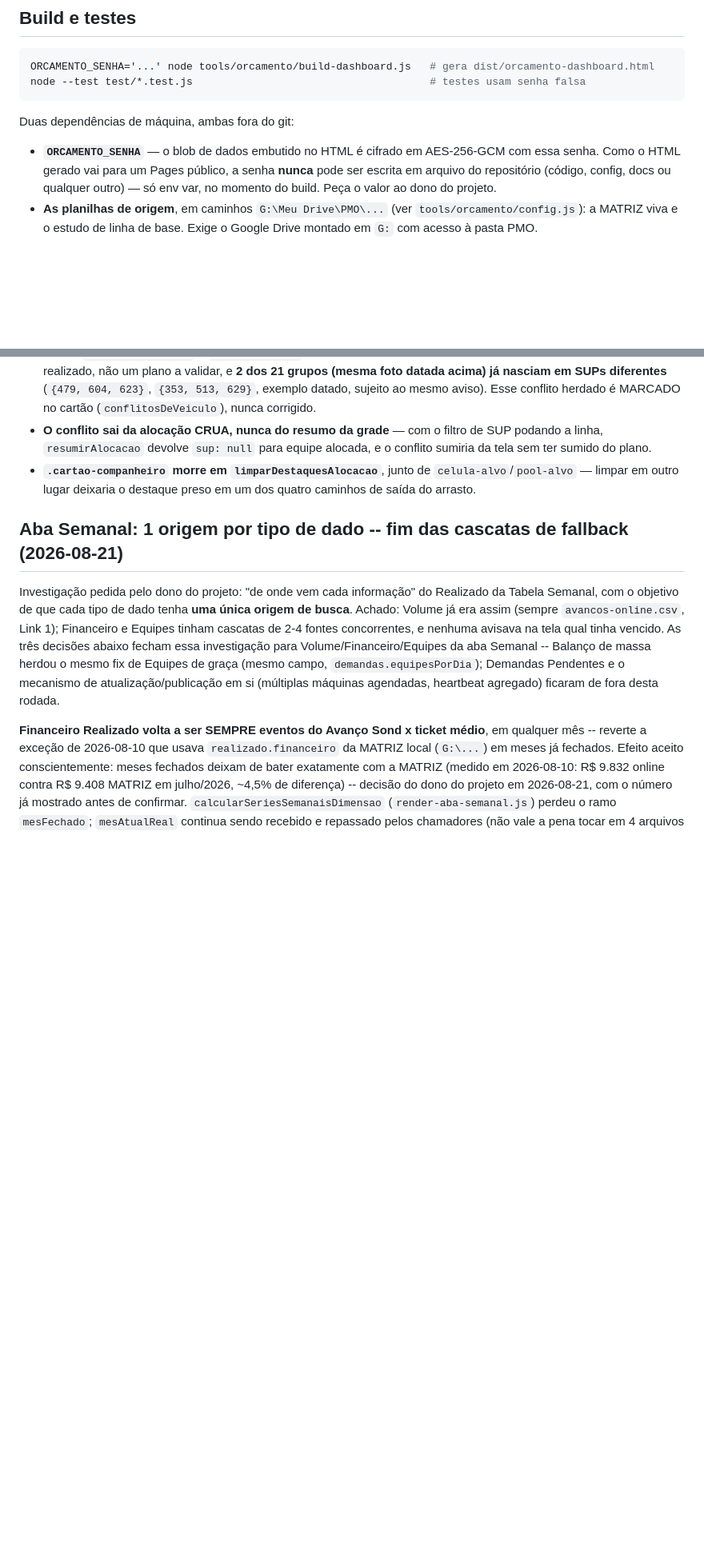
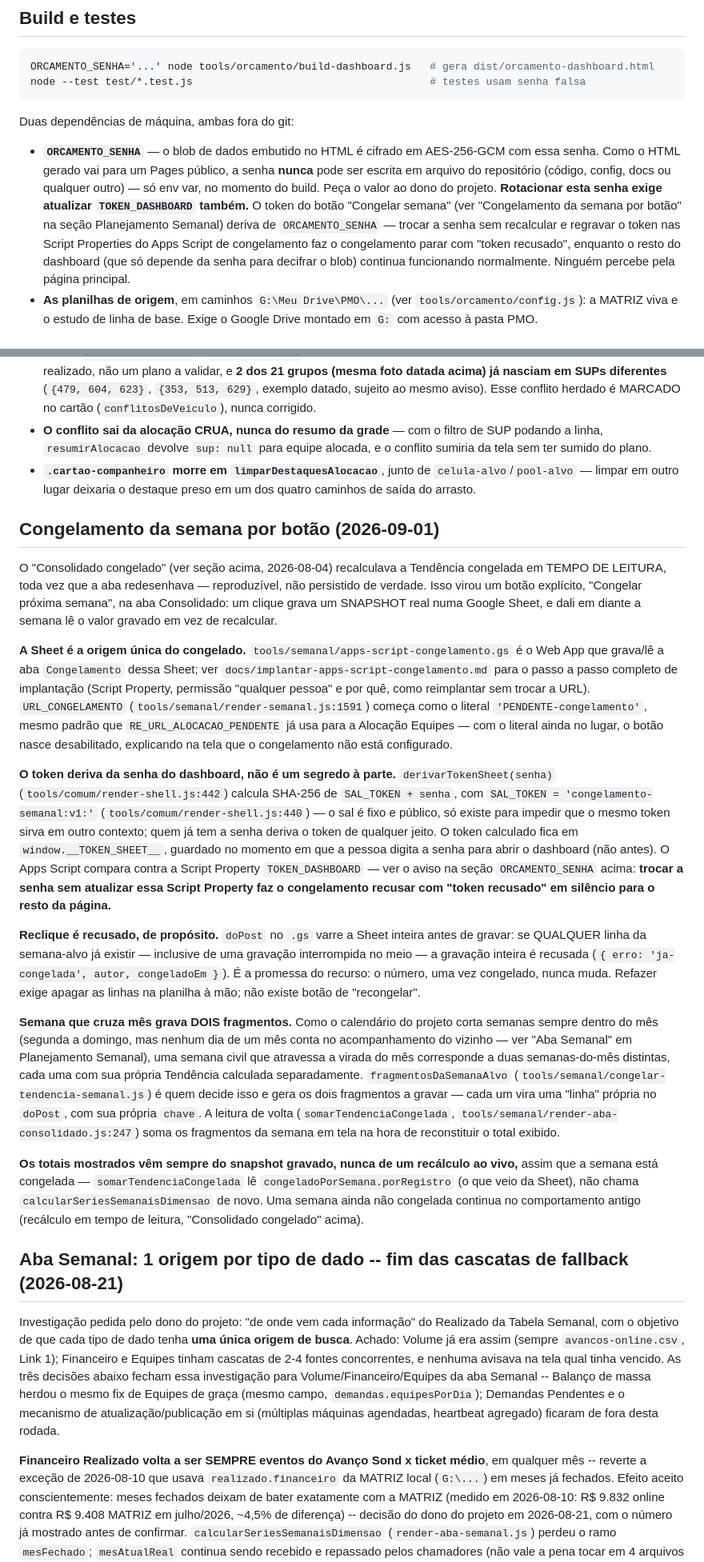
Before and after one commit to amcaccere261283/orcamento-dashboard, a Markdown page: CLAUDE.md, 2 parts joined by grey strips. Shown at 80% size. Rendered like a GitHub page; blank space fills up the shorter version.

Commit message:
docs: implantacao do Apps Script de congelamento e a regra do token vs rotacao de senha

```diff
--- a/CLAUDE.md
+++ b/CLAUDE.md
@@ -17,6 +17,13 @@ Duas dependências de máquina, ambas fora do git:
   essa senha. Como o HTML gerado vai para um Pages público, a senha **nunca** pode ser
   escrita em arquivo do repositório (código, config, docs ou qualquer outro) — só env var,
   no momento do build. Peça o valor ao dono do projeto.
+  **Rotacionar esta senha exige atualizar `TOKEN_DASHBOARD` também.** O token do botão
+  "Congelar semana" (ver "Congelamento da semana por botão" na seção Planejamento
+  Semanal) deriva de `ORCAMENTO_SENHA` — trocar a senha sem recalcular e regravar o
+  token nas Script Properties do Apps Script de congelamento faz o congelamento parar
+  com "token recusado", enquanto o resto do dashboard (que só depende da senha para
+  decifrar o blob) continua funcionando normalmente. Ninguém percebe pela página
+  principal.
 - **As planilhas de origem**, em caminhos `G:\Meu Drive\PMO\...` (ver
   `tools/orcamento/config.js`): a MATRIZ viva e o estudo de linha de base. Exige o Google
   Drive montado em `G:` com acesso à pasta PMO.
@@ -1301,6 +1308,57 @@ inteiro, **pool inclusive**, e a única exceção é a equipe indisponível, que
   `celula-alvo`/`pool-alvo` — limpar em outro lugar deixaria o destaque preso em um
   dos quatro caminhos de saída do arrasto.
 
+## Congelamento da semana por botão (2026-09-01)
+
+O "Consolidado congelado" (ver seção acima, 2026-08-04) recalculava a Tendência
+congelada em TEMPO DE LEITURA, toda vez que a aba redesenhava — reproduzível, não
+persistido de verdade. Isso virou um botão explícito, "Congelar próxima semana", na aba
+Consolidado: um clique grava um SNAPSHOT real numa Google Sheet, e dali em diante a
+semana lê o valor gravado em vez de recalcular.
+
+**A Sheet é a origem única do congelado.** `tools/semanal/apps-script-congelamento.gs` é
+o Web App que grava/lê a aba `Congelamento` dessa Sheet; ver
+`docs/implantar-apps-script-congelamento.md` para o passo a passo completo de
+implantação (Script Property, permissão "qualquer pessoa" e por quê, como reimplantar
+sem trocar a URL). `URL_CONGELAMENTO` (`tools/semanal/render-semanal.js:1591`) começa
+como o literal `'PENDENTE-congelamento'`, mesmo padrão que `RE_URL_ALOCACAO_PENDENTE` já
+usa para a Alocação Equipes — com o literal ainda no lugar, o botão nasce desabilitado,
+explicando na tela que o congelamento não está configurado.
+
+**O token deriva da senha do dashboard, não é um segredo à parte.**
+`derivarTokenSheet(senha)` (`tools/comum/render-shell.js:442`) calcula SHA-256 de
+`SAL_TOKEN + senha`, com `SAL_TOKEN = 'congelamento-semanal:v1:'`
+(`tools/comum/render-shell.js:440`) — o sal é fixo e público, só existe para impedir que
+o mesmo token sirva em outro contexto; quem já tem a senha deriva o token de qualquer
+jeito. O token calculado fica em `window.__TOKEN_SHEET__`, guardado no momento em que a
+pessoa digita a senha para abrir o dashboard (não antes). O Apps Script compara contra a
+Script Property `TOKEN_DASHBOARD` — ver o aviso na seção `ORCAMENTO_SENHA` acima: **trocar
+a senha sem atualizar essa Script Property faz o congelamento recusar com "token
+recusado" em silêncio para o resto da página.**
+
+**Reclique é recusado, de propósito.** `doPost` no `.gs` varre a Sheet inteira antes de
+gravar: se QUALQUER linha da semana-alvo já existir — inclusive de uma gravação
+interrompida no meio — a gravação inteira é recusada (`{ erro: 'ja-congelada', autor,
+congeladoEm }`). É a promessa do recurso: o número, uma vez congelado, nunca muda.
+Refazer exige apagar as linhas na planilha à mão; não existe botão de "recongelar".
+
+**Semana que cruza mês grava DOIS fragmentos.** Como o calendário do projeto corta
+semanas sempre dentro do mês (segunda a domingo, mas nenhum dia de um mês conta no
+acompanhamento do vizinho — ver "Aba Semanal" em Planejamento Semanal), uma semana civil
+que atravessa a virada do mês corresponde a duas semanas-do-mês distintas, cada uma com
+sua própria Tendência calculada separadamente. `fragmentosDaSemanaAlvo`
+(`tools/semanal/congelar-tendencia-semanal.js`) é quem decide isso e gera os dois
+fragmentos a gravar — cada um vira uma "linha" própria no `doPost`, com sua própria
+`chave`. A leitura de volta (`somarTendenciaCongelada`,
+`tools/semanal/render-aba-consolidado.js:247`) soma os fragmentos da semana em tela na
+hora de reconstituir o total exibido.
+
+**Os totais mostrados vêm sempre do snapshot gravado, nunca de um recálculo ao vivo,**
+assim que a semana está congelada — `somarTendenciaCongelada` lê
+`congeladoPorSemana.porRegistro` (o que veio da Sheet), não chama
+`calcularSeriesSemanaisDimensao` de novo. Uma semana ainda não congelada continua no
+comportamento antigo (recálculo em tempo de leitura, "Consolidado congelado" acima).
+
 ## Aba Semanal: 1 origem por tipo de dado -- fim das cascatas de fallback (2026-08-21)
 
 Investigação pedida pelo dono do projeto: "de onde vem cada informação" do Realizado da
```
Also changed, not shown: docs/implantar-apps-script-congelamento.md (added, +107 -0 lines).
